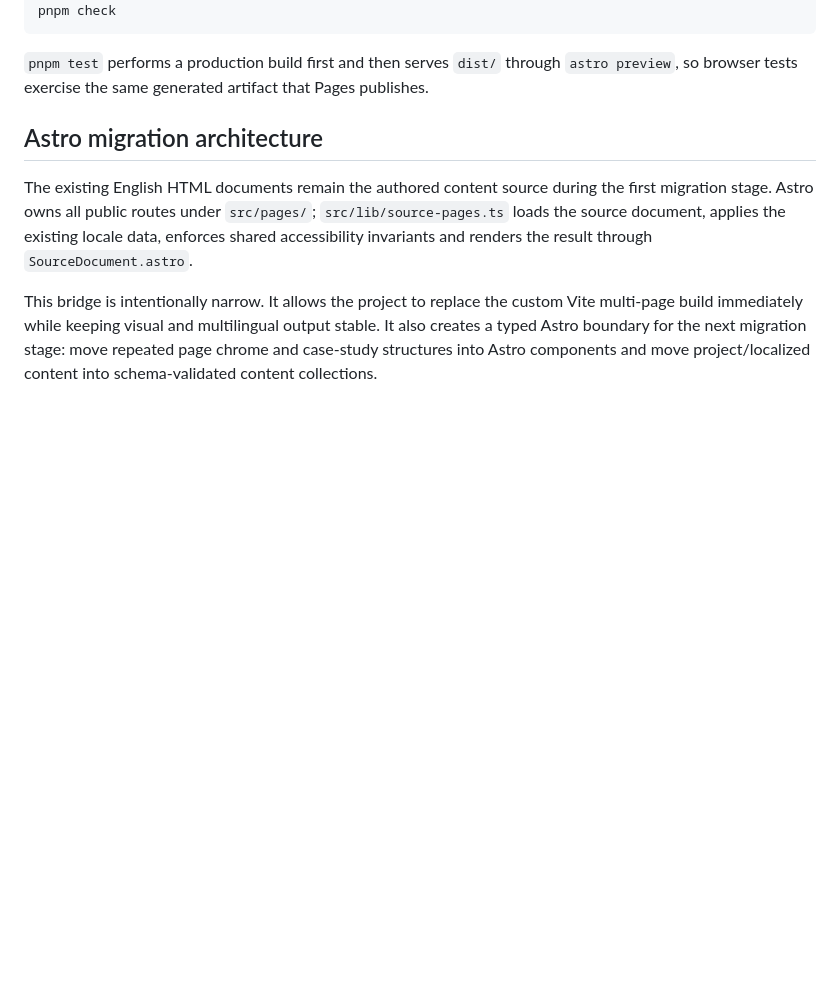
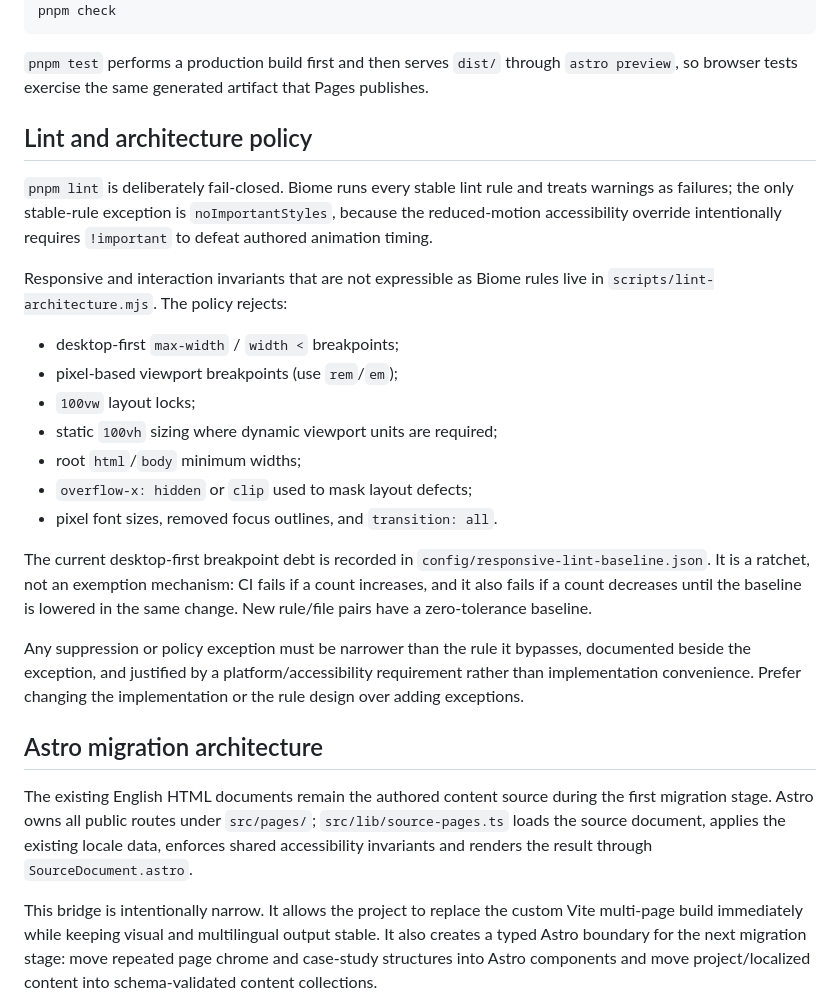
Before and after one commit to xtreemze/xtreemze.github.io, a Markdown page: README_DEV.md, the part around the change. Rendered like a GitHub page; blank space fills up the shorter version.

Commit message:
docs: define strict lint architecture policy

````diff
--- a/README_DEV.md
+++ b/README_DEV.md
@@ -29,6 +29,24 @@ pnpm check
 ```
 
 `pnpm test` performs a production build first and then serves `dist/` through `astro preview`, so browser tests exercise the same generated artifact that Pages publishes.
+
+## Lint and architecture policy
+
+`pnpm lint` is deliberately fail-closed. Biome runs every stable lint rule and treats warnings as failures; the only stable-rule exception is `noImportantStyles`, because the reduced-motion accessibility override intentionally requires `!important` to defeat authored animation timing.
+
+Responsive and interaction invariants that are not expressible as Biome rules live in `scripts/lint-architecture.mjs`. The policy rejects:
+
+- desktop-first `max-width` / `width <` breakpoints;
+- pixel-based viewport breakpoints (use `rem`/`em`);
+- `100vw` layout locks;
+- static `100vh` sizing where dynamic viewport units are required;
+- root `html`/`body` minimum widths;
+- `overflow-x: hidden` or `clip` used to mask layout defects;
+- pixel font sizes, removed focus outlines, and `transition: all`.
+
+The current desktop-first breakpoint debt is recorded in `config/responsive-lint-baseline.json`. It is a ratchet, not an exemption mechanism: CI fails if a count increases, and it also fails if a count decreases until the baseline is lowered in the same change. New rule/file pairs have a zero-tolerance baseline.
+
+Any suppression or policy exception must be narrower than the rule it bypasses, documented beside the exception, and justified by a platform/accessibility requirement rather than implementation convenience. Prefer changing the implementation or the rule design over adding exceptions.
 
 ## Astro migration architecture
 
````
